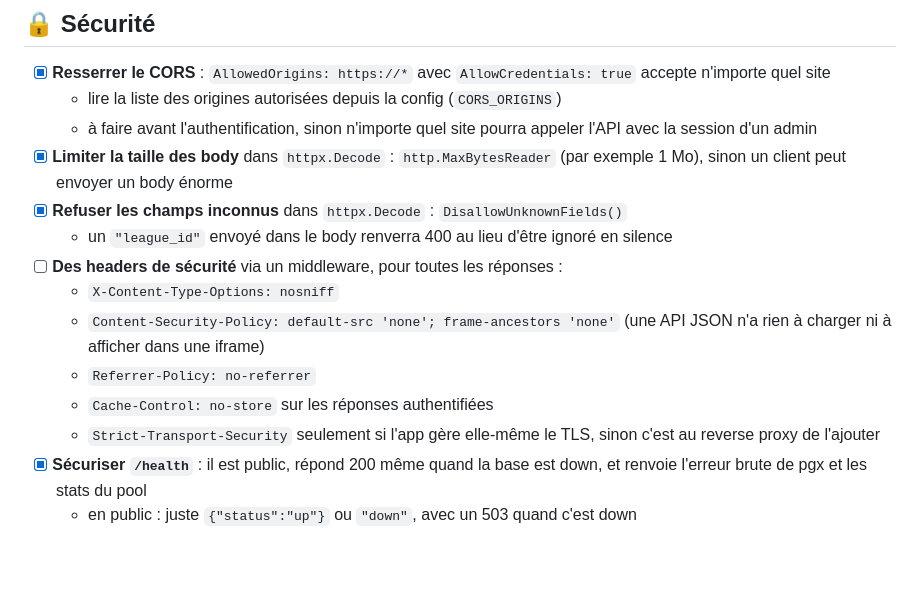
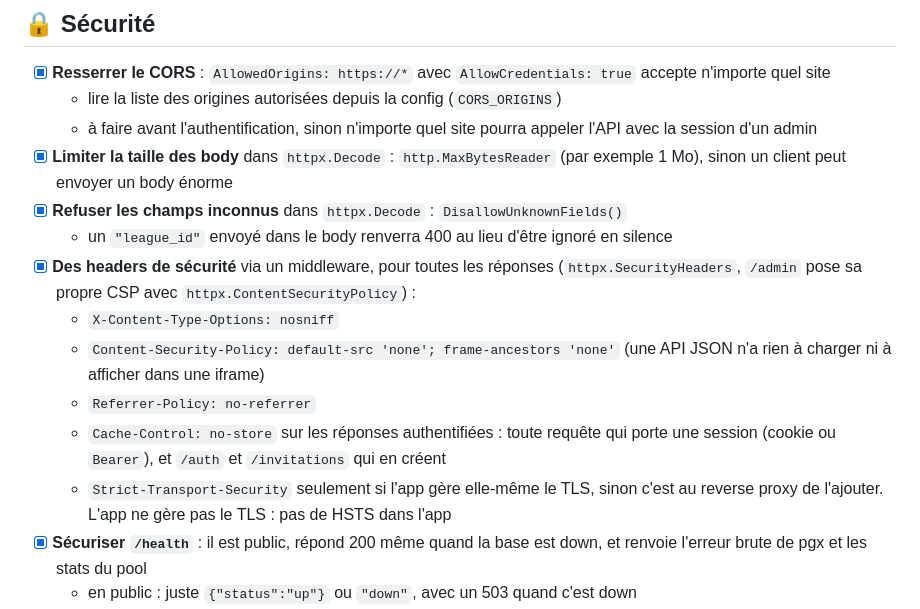
Before and after one commit to kejlerj/league-s, a Markdown page: docs/api/checklist.md, the part around the change. Drawn GitHub-style; blank space fills up the shorter version.

Commit message:
docs(api): tick the security headers item
Co-Authored-By: Claude Opus 5.5 <noreply@anthropic.com>

```diff
--- a/docs/api/checklist.md
+++ b/docs/api/checklist.md
@@ -119,12 +119,12 @@
 - [x] **Limiter la taille des body** dans `httpx.Decode` : `http.MaxBytesReader` (par exemple 1 Mo), sinon un client peut envoyer un body énorme
 - [x] **Refuser les champs inconnus** dans `httpx.Decode` : `DisallowUnknownFields()`
   - un `"league_id"` envoyé dans le body renverra 400 au lieu d'être ignoré en silence
-- [ ] **Des headers de sécurité** via un middleware, pour toutes les réponses :
+- [x] **Des headers de sécurité** via un middleware, pour toutes les réponses (`httpx.SecurityHeaders`, `/admin` pose sa propre CSP avec `httpx.ContentSecurityPolicy`) :
   - `X-Content-Type-Options: nosniff`
   - `Content-Security-Policy: default-src 'none'; frame-ancestors 'none'` (une API JSON n'a rien à charger ni à afficher dans une iframe)
   - `Referrer-Policy: no-referrer`
-  - `Cache-Control: no-store` sur les réponses authentifiées
-  - `Strict-Transport-Security` seulement si l'app gère elle-même le TLS, sinon c'est au reverse proxy de l'ajouter
+  - `Cache-Control: no-store` sur les réponses authentifiées : toute requête qui porte une session (cookie ou `Bearer`), et `/auth` et `/invitations` qui en créent
+  - `Strict-Transport-Security` seulement si l'app gère elle-même le TLS, sinon c'est au reverse proxy de l'ajouter. L'app ne gère pas le TLS : pas de HSTS dans l'app
 - [x] **Sécuriser `/health`** : il est public, répond 200 même quand la base est down, et renvoie l'erreur brute de pgx et les stats du pool
   - en public : juste `{"status":"up"}` ou `"down"`, avec un 503 quand c'est down
   - l'erreur détaillée va dans les logs (et dans Sentry), pas dans la réponse
```
